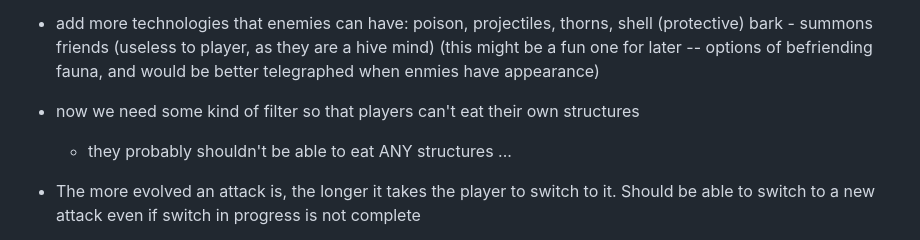
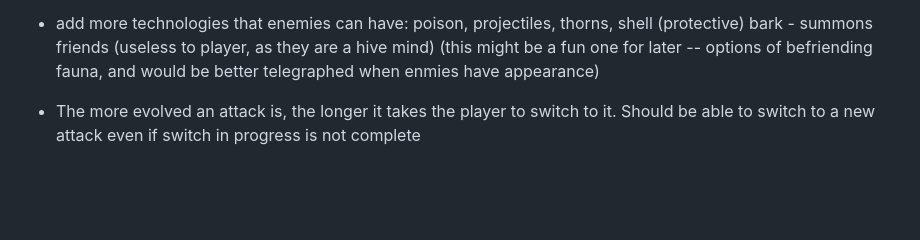
Before and after one commit to EricWehrly/HiveMind, a Markdown page: docs/todo.md, the part around the change. Drawn GitHub-style; blank space fills up the shorter version.

Commit message:
buildings can't be eaten

```diff
--- a/docs/todo.md
+++ b/docs/todo.md
@@ -16,9 +16,6 @@ in part to be able to determine what % of max aggression a creature is
     poison, projectiles, thorns, shell (protective)
     bark - summons friends (useless to player, as they are a hive mind)
         (this might be a fun one for later -- options of befriending fauna, and would be better telegraphed when enmies have appearance)
-
-- now we need some kind of filter so that players can't eat their own structures
-    - they probably shouldn't be able to eat ANY structures ...
 
 - The more evolved an attack is, the longer it takes the player to switch to it.
 Should be able to switch to a new attack even if switch in progress is not complete
```
